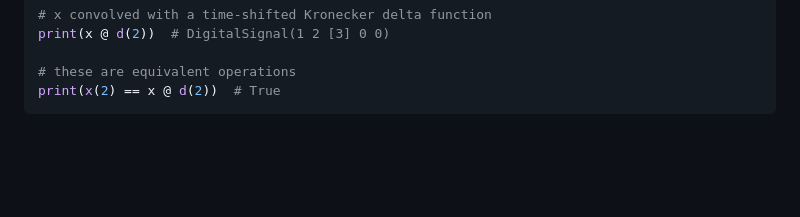
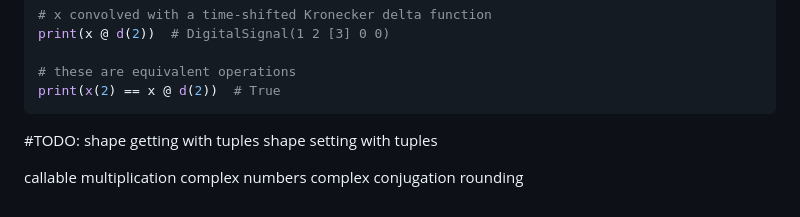
Before and after one commit to caden-cardell/DigitalSignal, a Markdown page: README.md, the part around the change. GitHub-like rendering; blank space fills up the shorter version.

Commit message:
adds todos

````diff
--- a/README.md
+++ b/README.md
@@ -195,3 +195,12 @@ print(x @ d(2))  # DigitalSignal(1 2 [3] 0 0)
 # these are equivalent operations
 print(x(2) == x @ d(2))  # True
 ```
+
+#TODO:
+shape getting with tuples
+shape setting with tuples
+
+callable multiplication
+complex numbers
+complex conjugation
+rounding
````
